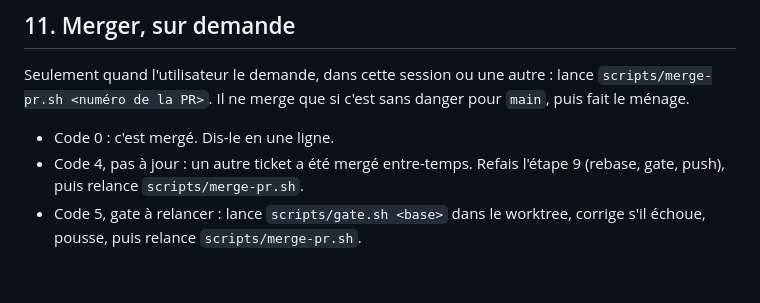
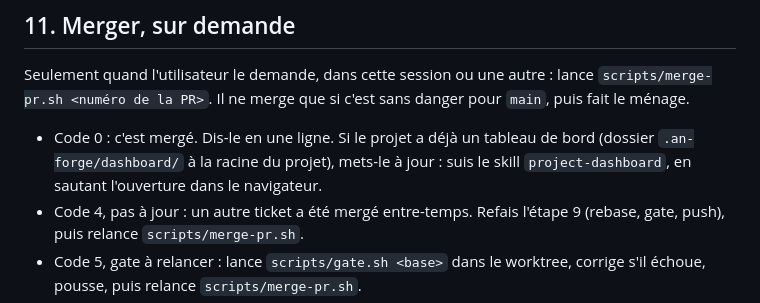
Before and after one commit to arthurnicolas59/an-forge, a Markdown page: skills/build-ticket/SKILL.md, the part around the change. Rendered like a GitHub page; blank space fills up the shorter version.

```diff
--- a/skills/build-ticket/SKILL.md
+++ b/skills/build-ticket/SKILL.md
@@ -187,7 +187,7 @@ Puis dis-lui ce qu'il a à faire, et rien d'autre :
 
 Seulement quand l'utilisateur le demande, dans cette session ou une autre : lance `scripts/merge-pr.sh <numéro de la PR>`. Il ne merge que si c'est sans danger pour `main`, puis fait le ménage.
 
-- Code 0 : c'est mergé. Dis-le en une ligne.
+- Code 0 : c'est mergé. Dis-le en une ligne. Si le projet a déjà un tableau de bord (dossier `.an-forge/dashboard/` à la racine du projet), mets-le à jour : suis le skill `project-dashboard`, en sautant l'ouverture dans le navigateur.
 - Code 4, pas à jour : un autre ticket a été mergé entre-temps. Refais l'étape 9 (rebase, gate, push), puis relance `scripts/merge-pr.sh`.
 - Code 5, gate à relancer : lance `scripts/gate.sh <base>` dans le worktree, corrige s'il échoue, pousse, puis relance `scripts/merge-pr.sh`.
 - Code 6, checks GitHub en échec : corrige comme à l'étape 9, puis relance `scripts/merge-pr.sh`.
```
Also changed, not shown: README.md (+39 -4 lines), skills/project-dashboard/SKILL.md (added, +77 -0 lines), skills/project-launch/SKILL.md (+2 -0 lines), docs/images/tableau-de-bord.png (added), 8 other files.
